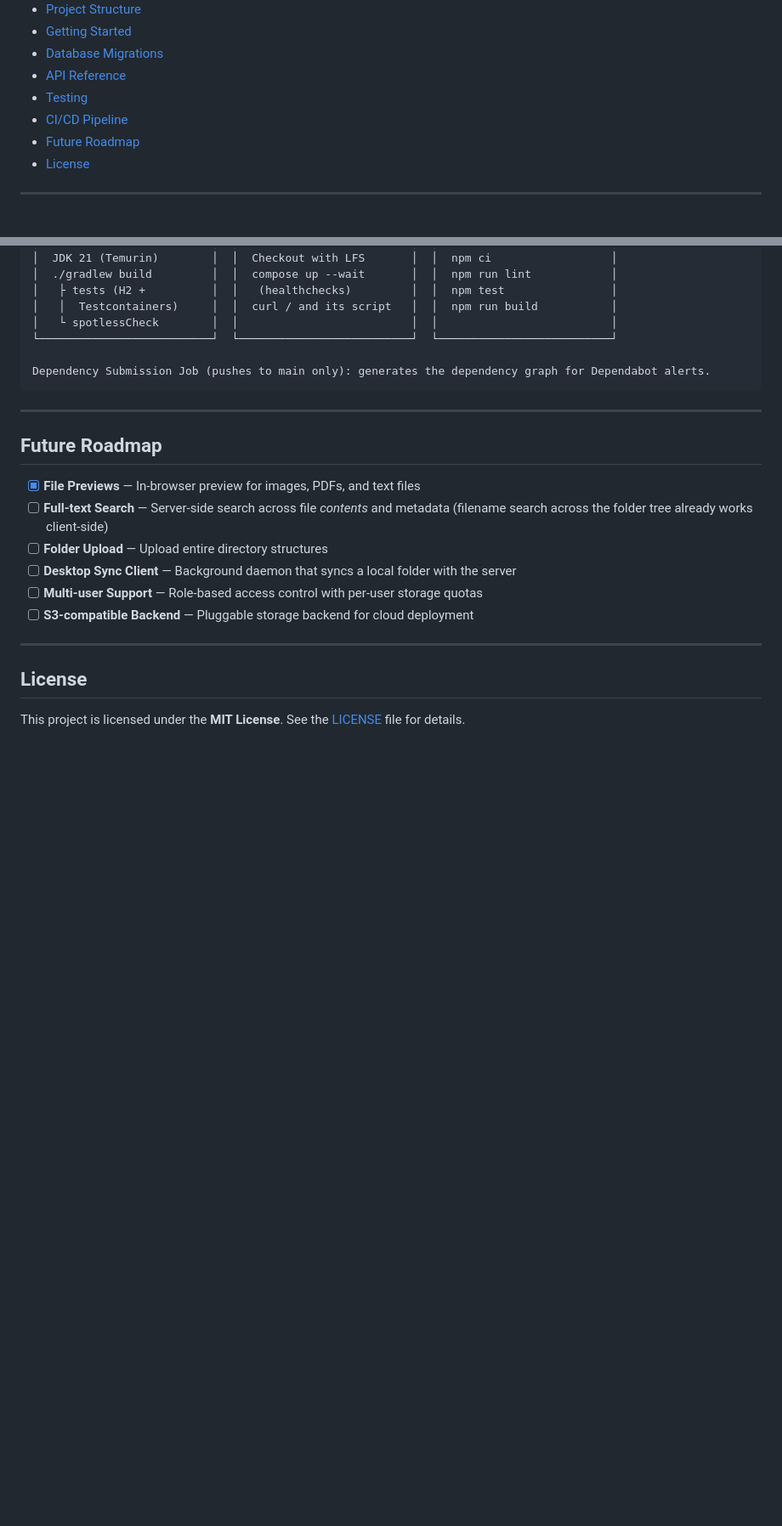
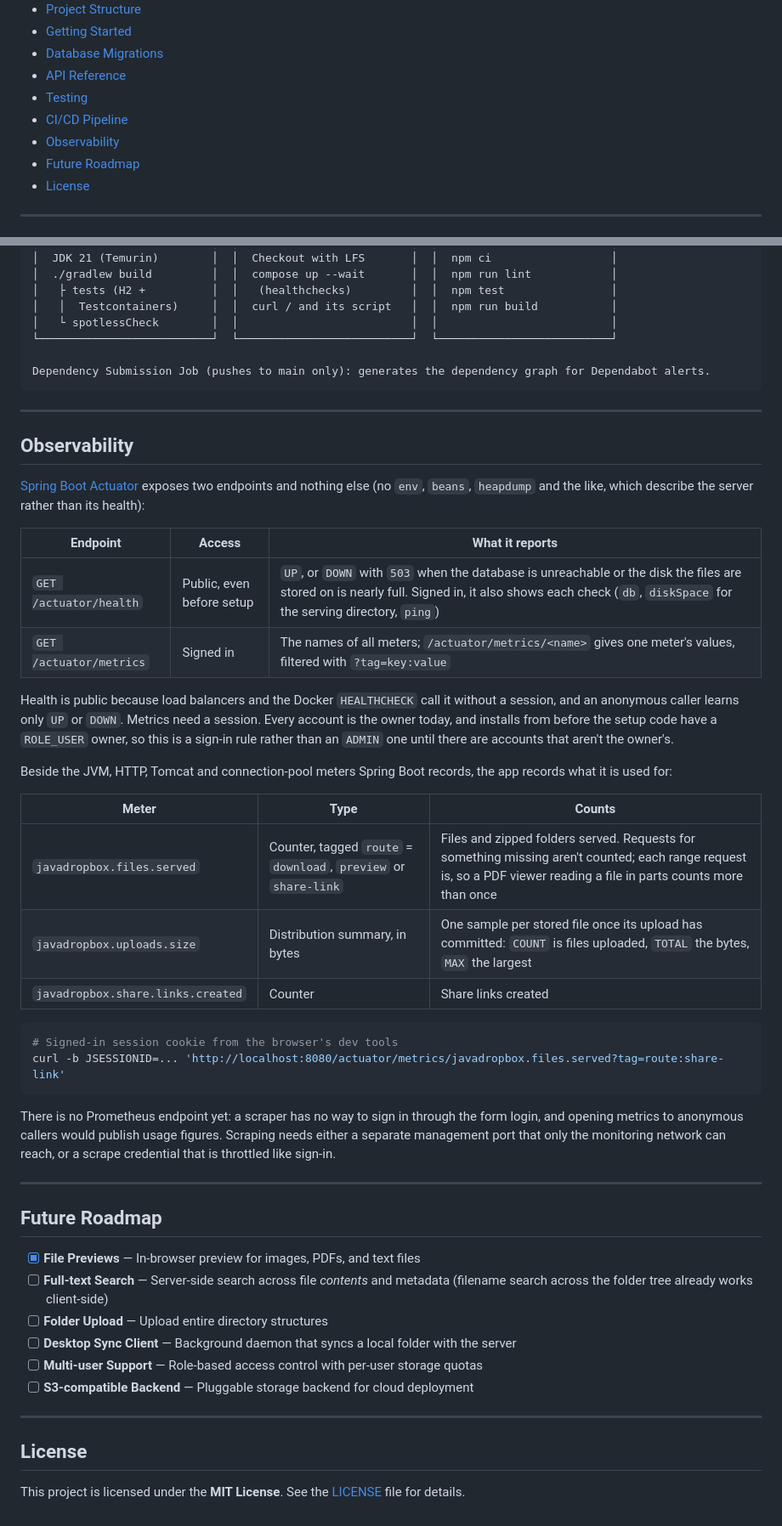
Before and after one commit to mevcaus/JavaDropbox, a Markdown page: README.md, 2 parts joined by grey strips. Shown at 85% size. Drawn GitHub-style; blank space fills up the shorter version.

Commit message:
document observability in the readme

````diff
--- a/README.md
+++ b/README.md
@@ -32,6 +32,7 @@ A **full-stack, self-hosted cloud storage platform** built from scratch — insp
 - [API Reference](#api-reference)
 - [Testing](#testing)
 - [CI/CD Pipeline](#cicd-pipeline)
+- [Observability](#observability)
 - [Future Roadmap](#future-roadmap)
 - [License](#license)
 
@@ -561,6 +562,34 @@ Dependency Submission Job (pushes to main only): generates the dependency graph
 
 ---
 
+## Observability
+
+[Spring Boot Actuator](https://docs.spring.io/spring-boot/reference/actuator/) exposes two endpoints and nothing else (no `env`, `beans`, `heapdump` and the like, which describe the server rather than its health):
+
+| Endpoint | Access | What it reports |
+|----------|--------|-----------------|
+| `GET /actuator/health` | Public, even before setup | `UP`, or `DOWN` with `503` when the database is unreachable or the disk the files are stored on is nearly full. Signed in, it also shows each check (`db`, `diskSpace` for the serving directory, `ping`) |
+| `GET /actuator/metrics` | Signed in | The names of all meters; `/actuator/metrics/<name>` gives one meter's values, filtered with `?tag=key:value` |
+
+Health is public because load balancers and the Docker `HEALTHCHECK` call it without a session, and an anonymous caller learns only `UP` or `DOWN`. Metrics need a session. Every account is the owner today, and installs from before the setup code have a `ROLE_USER` owner, so this is a sign-in rule rather than an `ADMIN` one until there are accounts that aren't the owner's.
+
+Beside the JVM, HTTP, Tomcat and connection-pool meters Spring Boot records, the app records what it is used for:
+
+| Meter | Type | Counts |
+|-------|------|--------|
+| `javadropbox.files.served` | Counter, tagged `route` = `download`, `preview` or `share-link` | Files and zipped folders served. Requests for something missing aren't counted; each range request is, so a PDF viewer reading a file in parts counts more than once |
+| `javadropbox.uploads.size` | Distribution summary, in bytes | One sample per stored file once its upload has committed: `COUNT` is files uploaded, `TOTAL` the bytes, `MAX` the largest |
+| `javadropbox.share.links.created` | Counter | Share links created |
+
+```bash
+# Signed-in session cookie from the browser's dev tools
+curl -b JSESSIONID=... 'http://localhost:8080/actuator/metrics/javadropbox.files.served?tag=route:share-link'
+```
+
+There is no Prometheus endpoint yet: a scraper has no way to sign in through the form login, and opening metrics to anonymous callers would publish usage figures. Scraping needs either a separate management port that only the monitoring network can reach, or a scrape credential that is throttled like sign-in.
+
+---
+
 ## Future Roadmap
 
 - [x] **File Previews** — In-browser preview for images, PDFs, and text files
````
